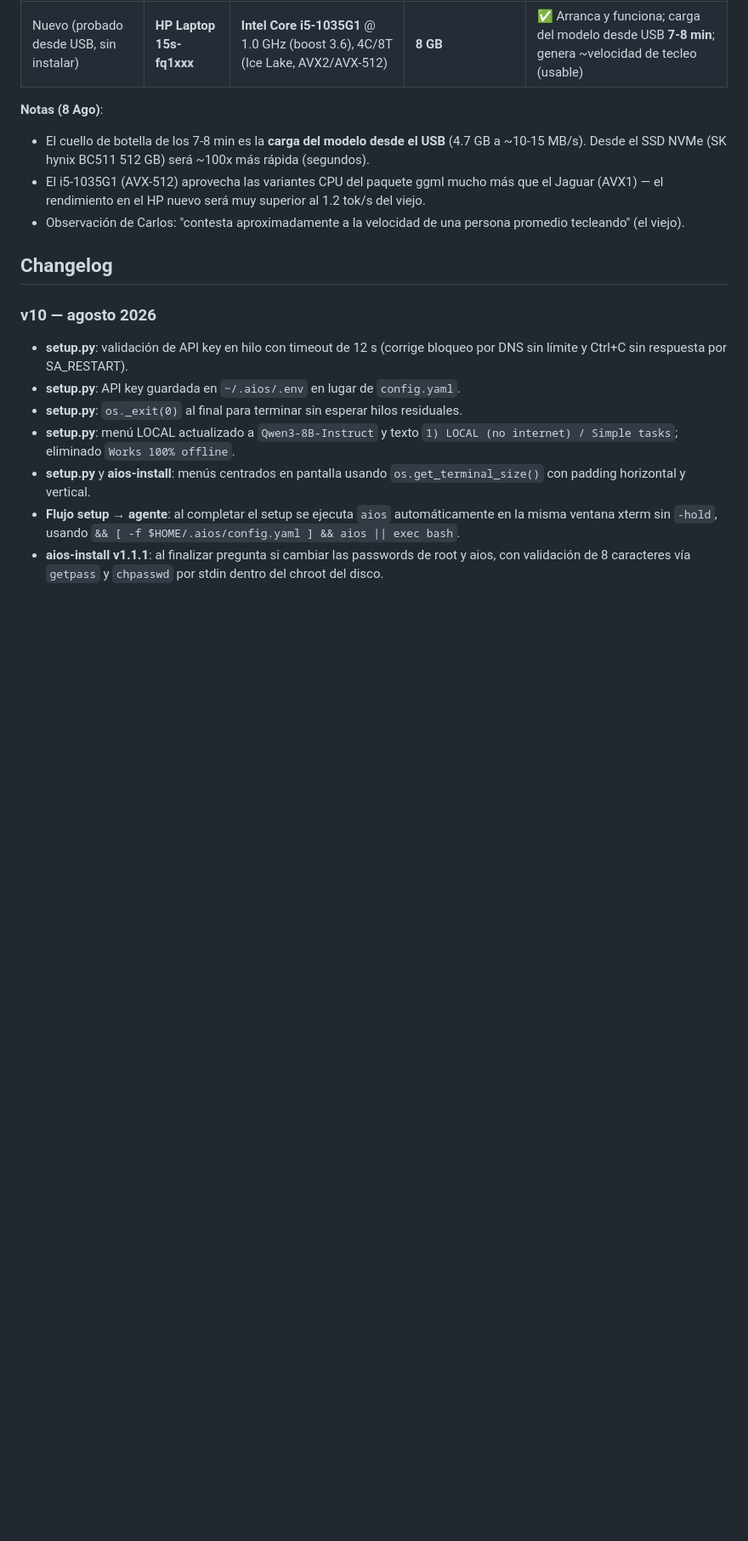
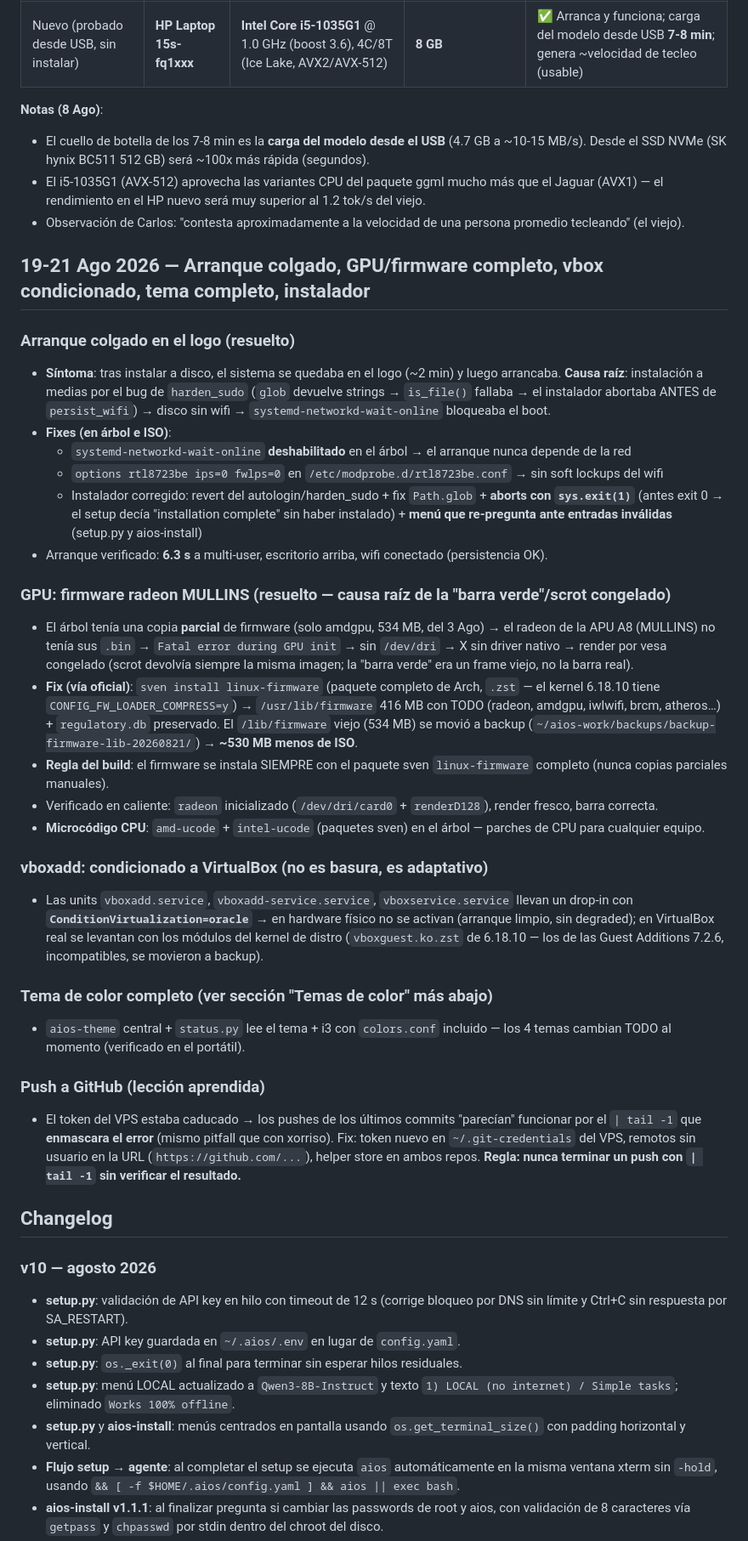
Before and after one commit to ccarrillomanzanares/aios-lfs, a Markdown page: docs/README.md, the part around one of its changes. Shown at 85% size. Rendered like a GitHub page; blank space fills up the shorter version.

Commit message:
docs: 19-21 Ago - arranque colgado (fix wait-online/instalador), firmware completo + GPU radeon, vbox condicionado, tema completo, leccion push

```diff
--- a/docs/README.md
+++ b/docs/README.md
@@ -485,6 +476,32 @@ Al arrancar la ISO de AIOS LFS desde USB en un portátil real, el sistema se det
 - El cuello de botella de los 7-8 min es la **carga del modelo desde el USB** (4.7 GB a ~10-15 MB/s). Desde el SSD NVMe (SK hynix BC511 512 GB) será ~100x más rápida (segundos).
 - El i5-1035G1 (AVX-512) aprovecha las variantes CPU del paquete ggml mucho más que el Jaguar (AVX1) — el rendimiento en el HP nuevo será muy superior al 1.2 tok/s del viejo.
 - Observación de Carlos: "contesta aproximadamente a la velocidad de una persona promedio tecleando" (el viejo).
+
+## 19-21 Ago 2026 — Arranque colgado, GPU/firmware completo, vbox condicionado, tema completo, instalador
+
+### Arranque colgado en el logo (resuelto)
+- **Síntoma**: tras instalar a disco, el sistema se quedaba en el logo (~2 min) y luego arrancaba. **Causa raíz**: instalación a medias por el bug de `harden_sudo` (`glob` devuelve strings → `is_file()` fallaba → el instalador abortaba ANTES de `persist_wifi`) → disco sin wifi → `systemd-networkd-wait-online` bloqueaba el boot.
+- **Fixes (en árbol e ISO)**:
+  - `systemd-networkd-wait-online` **deshabilitado** en el árbol → el arranque nunca depende de la red
+  - `options rtl8723be ips=0 fwlps=0` en `/etc/modprobe.d/rtl8723be.conf` → sin soft lockups del wifi
+  - Instalador corregido: revert del autologin/harden_sudo + fix `Path.glob` + **aborts con `sys.exit(1)`** (antes exit 0 → el setup decía "installation complete" sin haber instalado) + **menú que re-pregunta ante entradas inválidas** (setup.py y aios-install)
+- Arranque verificado: **6.3 s** a multi-user, escritorio arriba, wifi conectado (persistencia OK).
+
+### GPU: firmware radeon MULLINS (resuelto — causa raíz de la "barra verde"/scrot congelado)
+- El árbol tenía una copia **parcial** de firmware (solo amdgpu, 534 MB, del 3 Ago) → el radeon de la APU A8 (MULLINS) no tenía sus `.bin` → `Fatal error during GPU init` → sin `/dev/dri` → X sin driver nativo → render por vesa congelado (scrot devolvía siempre la misma imagen; la "barra verde" era un frame viejo, no la barra real).
+- **Fix (vía oficial)**: `sven install linux-firmware` (paquete completo de Arch, `.zst` — el kernel 6.18.10 tiene `CONFIG_FW_LOADER_COMPRESS=y`) → `/usr/lib/firmware` 416 MB con TODO (radeon, amdgpu, iwlwifi, brcm, atheros…) + `regulatory.db` preservado. El `/lib/firmware` viejo (534 MB) se movió a backup (`~/aios-work/backups/backup-firmware-lib-20260821/`) → **~530 MB menos de ISO**.
+- **Regla del build**: el firmware se instala SIEMPRE con el paquete sven `linux-firmware` completo (nunca copias parciales manuales).
+- Verificado en caliente: `radeon` inicializado (`/dev/dri/card0` + `renderD128`), render fresco, barra correcta.
+- **Microcódigo CPU**: `amd-ucode` + `intel-ucode` (paquetes sven) en el árbol — parches de CPU para cualquier equipo.
+
+### vboxadd: condicionado a VirtualBox (no es basura, es adaptativo)
+- Las units `vboxadd.service`, `vboxadd-service.service`, `vboxservice.service` llevan un drop-in con **`ConditionVirtualization=oracle`** → en hardware físico no se activan (arranque limpio, sin degraded); en VirtualBox real se levantan con los módulos del kernel de distro (`vboxguest.ko.zst` de 6.18.10 — los de las Guest Additions 7.2.6, incompatibles, se movieron a backup).
+
+### Tema de color completo (ver sección "Temas de color" más abajo)
+- `aios-theme` central + `status.py` lee el tema + i3 con `colors.conf` incluido — los 4 temas cambian TODO al momento (verificado en el portátil).
+
+### Push a GitHub (lección aprendida)
+- El token del VPS estaba caducado → los pushes de los últimos commits "parecían" funcionar por el `| tail -1` que **enmascara el error** (mismo pitfall que con xorriso). Fix: token nuevo en `~/.git-credentials` del VPS, remotos sin usuario en la URL (`https://github.com/...`), helper store en ambos repos. **Regla: nunca terminar un push con `| tail -1` sin verificar el resultado.**
 
 ## Changelog
 
```
Also changed, not shown: other parts of docs/README.md (+15 -22 lines).
